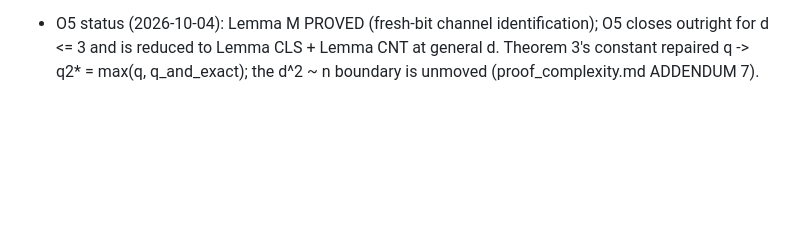
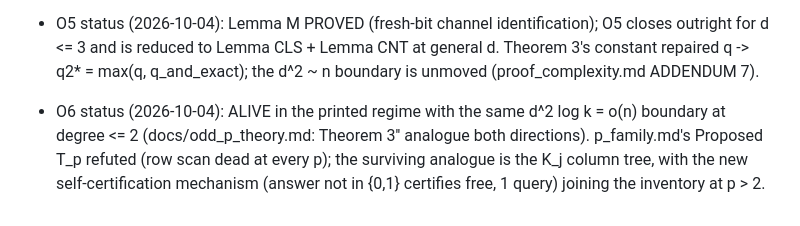
Before and after one commit to TomzxCode/p-np, a Markdown page: GOAL.md, the part around the change. GitHub-like rendering; blank space fills up the shorter version.

```diff
--- a/GOAL.md
+++ b/GOAL.md
@@ -192,3 +192,9 @@ Owner instruction (2026-10-04): read GUIDANCE.md from time to time.
   O5 closes outright for d <= 3 and is reduced to Lemma CLS + Lemma CNT at
   general d. Theorem 3's constant repaired q -> q2* = max(q, q_and_exact);
   the d^2 ~ n boundary is unmoved (proof_complexity.md ADDENDUM 7).
+- O6 status (2026-10-04): ALIVE in the printed regime with the same
+  d^2 log k = o(n) boundary at degree <= 2 (docs/odd_p_theory.md: Theorem 3''
+  analogue both directions). p_family.md's Proposed T_p refuted (row scan dead
+  at every p); the surviving analogue is the K_j column tree, with the new
+  self-certification mechanism (answer not in {0,1} certifies free, 1 query)
+  joining the inventory at p > 2.
```
Also changed, not shown: LOG.md (+22 -0 lines), docs/p_family.md (+15 -0 lines).
